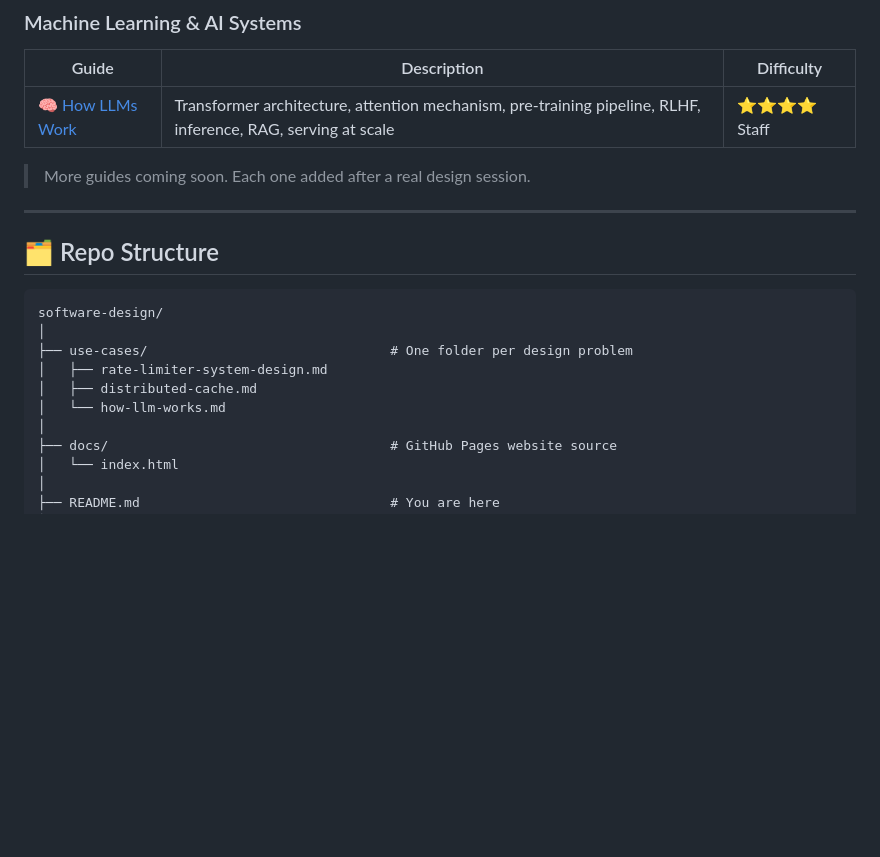
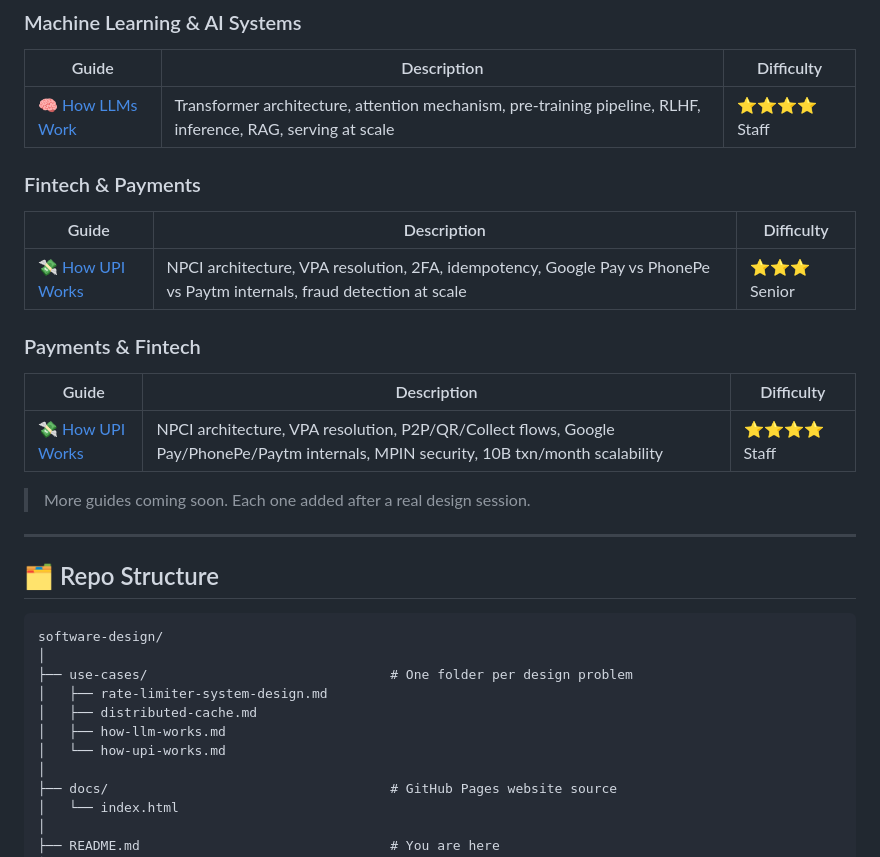
Before and after one commit to simplymanas/software-design, a Markdown page: README.md, the part around one of its changes. Rendered like a GitHub page; blank space fills up the shorter version.

Commit message:
Add UPI guide and update README structure

```diff
--- a/README.md
+++ b/README.md
@@ -38,6 +38,18 @@ Each guide covers:
 |-------|-------------|------------|
 | [🧠 How LLMs Work](use-cases/how-llm-works.md) | Transformer architecture, attention mechanism, pre-training pipeline, RLHF, inference, RAG, serving at scale | ⭐⭐⭐⭐ Staff |
 
+### Fintech & Payments
+
+| Guide | Description | Difficulty |
+|-------|-------------|------------|
+| [💸 How UPI Works](use-cases/how-upi-works.md) | NPCI architecture, VPA resolution, 2FA, idempotency, Google Pay vs PhonePe vs Paytm internals, fraud detection at scale | ⭐⭐⭐ Senior |
+
+### Payments & Fintech
+
+| Guide | Description | Difficulty |
+|-------|-------------|------------|
+| [💸 How UPI Works](use-cases/how-upi-works.md) | NPCI architecture, VPA resolution, P2P/QR/Collect flows, Google Pay/PhonePe/Paytm internals, MPIN security, 10B txn/month scalability | ⭐⭐⭐⭐ Staff |
+
 > More guides coming soon. Each one added after a real design session.
 
 ---
@@ -50,7 +62,8 @@ software-design/
 ├── use-cases/                               # One folder per design problem
 │   ├── rate-limiter-system-design.md
 │   ├── distributed-cache.md
-│   └── how-llm-works.md
+│   ├── how-llm-works.md
+│   └── how-upi-works.md
 │
 ├── docs/                                    # GitHub Pages website source
 │   └── index.html
```
Also changed, not shown: other parts of README.md (+1 -0 lines).
